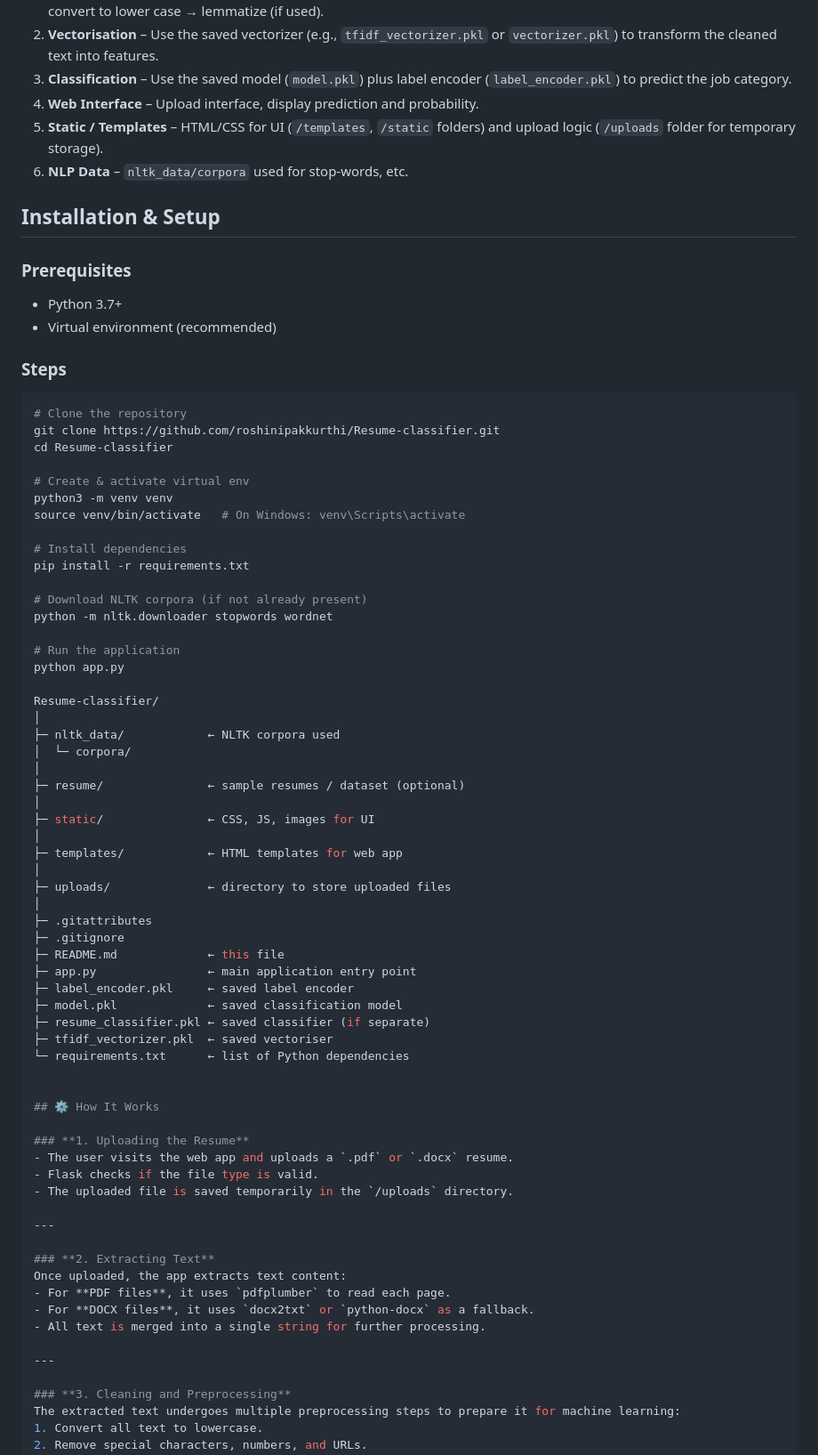
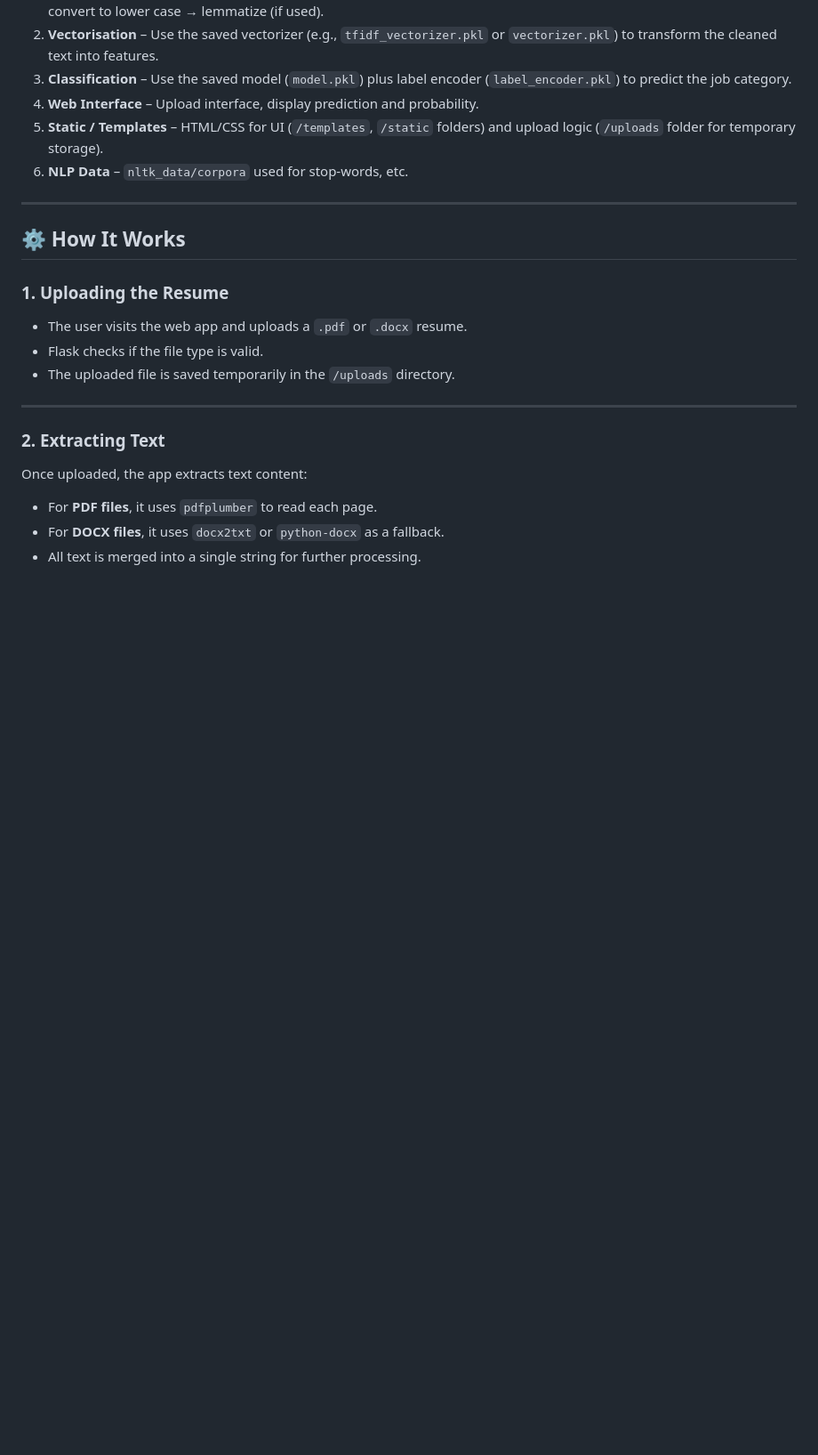
Before and after one commit to roshinipakkurthi/Resume-classifier, a Markdown page: README.md, the part around the change. Shown: that part at 89% size. Drawn GitHub-style; blank space fills up the shorter version.

Commit message:
Remove installation and setup section from README
Removed installation and setup instructions from README.

````diff
--- a/README.md
+++ b/README.md
@@ -25,53 +25,7 @@ This project takes uploaded resume documents (e.g., PDF, DOCX) and predicts a jo
 5. **Static / Templates** – HTML/CSS for UI (`/templates`, `/static` folders) and upload logic (`/uploads` folder for temporary storage).
 6. **NLP Data** – `nltk_data/corpora` used for stop-words, etc.
 
-## Installation & Setup
-### Prerequisites
-- Python 3.7+
-- Virtual environment (recommended)
-
-### Steps
-```bash
-# Clone the repository
-git clone https://github.com/roshinipakkurthi/Resume-classifier.git
-cd Resume-classifier
-
-# Create & activate virtual env
-python3 -m venv venv
-source venv/bin/activate   # On Windows: venv\Scripts\activate
-
-# Install dependencies
-pip install -r requirements.txt
-
-# Download NLTK corpora (if not already present)
-python -m nltk.downloader stopwords wordnet
-
-# Run the application
-python app.py
-
-Resume-classifier/
-│
-├─ nltk_data/            ← NLTK corpora used
-│  └─ corpora/
-│
-├─ resume/               ← sample resumes / dataset (optional)
-│
-├─ static/               ← CSS, JS, images for UI
-│
-├─ templates/            ← HTML templates for web app
-│
-├─ uploads/              ← directory to store uploaded files
-│
-├─ .gitattributes
-├─ .gitignore
-├─ README.md             ← this file
-├─ app.py                ← main application entry point
-├─ label_encoder.pkl     ← saved label encoder
-├─ model.pkl             ← saved classification model
-├─ resume_classifier.pkl ← saved classifier (if separate)
-├─ tfidf_vectorizer.pkl  ← saved vectoriser
-└─ requirements.txt      ← list of Python dependencies
-
+---
 
 ## ⚙️ How It Works
 
````
